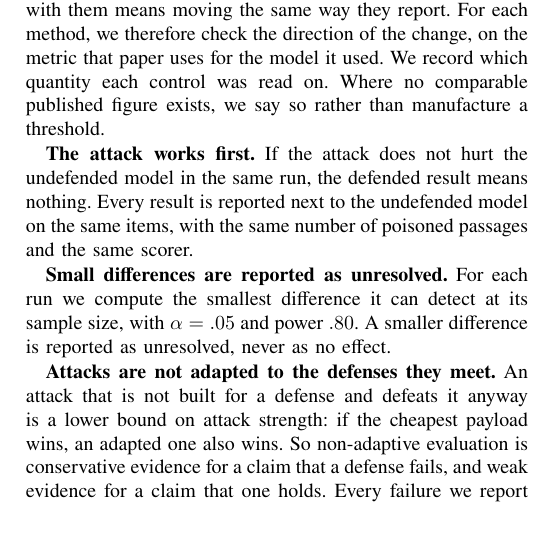
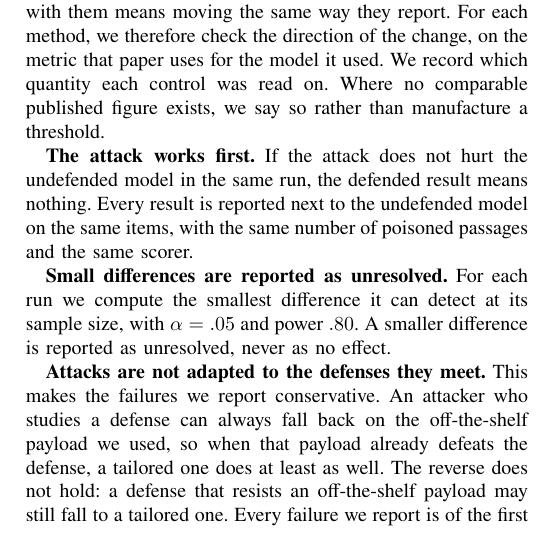
Before and after one commit to Nyamtulla/context_poison, a LaTeX paper (latex/main.tex, which reads latex/sections/07-experiments.tex): part of one column of page 10 of 22, cut so that both start at the same text. Compiled offline with pdfLaTeX.

Commit message:
Say plainly why non-adaptive attacks make reported failures conservative
The paragraph compressed the argument into "a lower bound on attack
strength" and then restated it abstractly as conservative or weak
evidence for claims. It now says it directly: an attacker can always fall
back on the off-the-shelf payload, so if that payload already wins a
tailored one does at least as well, and the reverse does not hold.

```diff
--- a/latex/sections/07-experiments.tex
+++ b/latex/sections/07-experiments.tex
@@ -67,13 +67,14 @@ compute the smallest difference it can detect at its sample size, with
 $\alpha = .05$ and power $.80$. A smaller difference is reported as
 unresolved, never as no effect.
 
-\textbf{Attacks are not adapted to the defenses they meet.} An attack that is not built for a defense and
-defeats it anyway is a lower bound on attack strength: if the
-cheapest payload wins, an adapted one also wins. So non-adaptive evaluation is
-conservative evidence for a claim that a defense fails, and weak evidence for
-a claim that one holds. Every failure we report is of the first kind. The single resistance
-result we report is of the second, and we test it adaptively rather than
-asserting it.
+\textbf{Attacks are not adapted to the defenses they meet.} This makes the
+failures we report conservative. An attacker who studies a defense can always
+fall back on the off-the-shelf payload we used, so when that payload already
+defeats the defense, a tailored one does at least as well. The reverse does not
+hold: a defense that resists an off-the-shelf payload may still fall to a
+tailored one. Every failure we report is of the first kind. The single
+resistance result we report is of the second, and we test it adaptively rather
+than asserting it.
 
 Predictions were written into the runner scripts and committed to version
 control \emph{before} each run, and they ship with the artifact.
```
